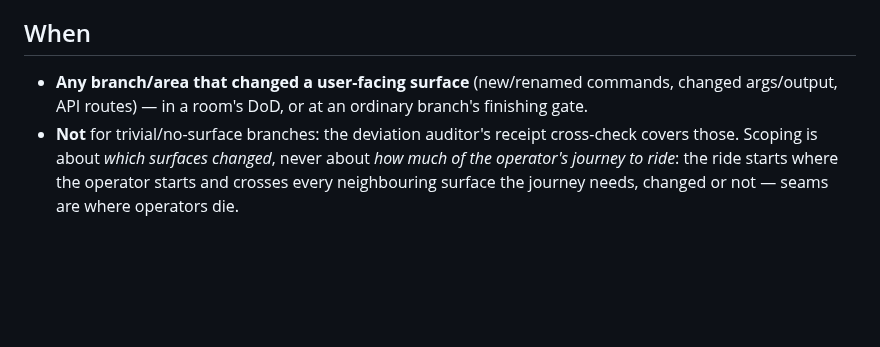
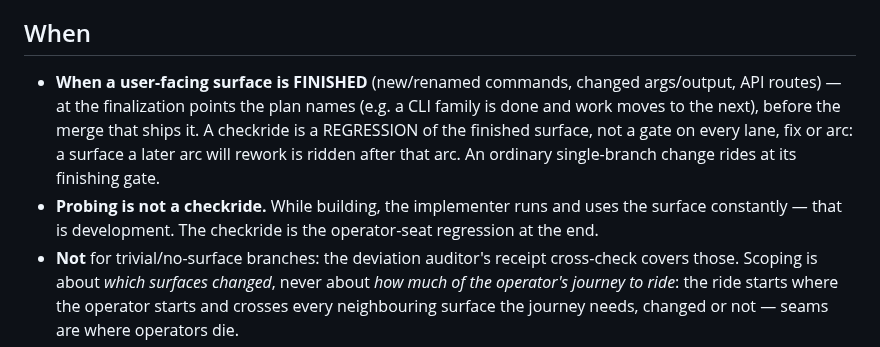
Before and after one commit to TadasValaitiz/superdev, a Markdown page: skills/cli-checkride/SKILL.md, the part around the change. Rendered like a GitHub page; blank space fills up the shorter version.

Commit message:
cli-checkride: a regression when a surface is FINISHED, at the plan's finalization points; probing is development, not a ride
Co-Authored-By: Claude Opus 5.5 (1M context) <noreply@anthropic.com>

```diff
--- a/skills/cli-checkride/SKILL.md
+++ b/skills/cli-checkride/SKILL.md
@@ -22,8 +22,13 @@ that mean nothing in the real world). Every rule below exists so neither can rec
 
 ## When
 
-- **Any branch/area that changed a user-facing surface** (new/renamed commands, changed
-  args/output, API routes) — in a room's DoD, or at an ordinary branch's finishing gate.
+- **When a user-facing surface is FINISHED** (new/renamed commands, changed args/output,
+  API routes) — at the finalization points the plan names (e.g. a CLI family is done and
+  work moves to the next), before the merge that ships it. A checkride is a REGRESSION of the
+  finished surface, not a gate on every lane, fix or arc: a surface a later arc will rework
+  is ridden after that arc. An ordinary single-branch change rides at its finishing gate.
+- **Probing is not a checkride.** While building, the implementer runs and uses the surface
+  constantly — that is development. The checkride is the operator-seat regression at the end.
 - **Not** for trivial/no-surface branches: the deviation auditor's receipt cross-check
   covers those. Scoping is about *which surfaces changed*, never about *how much of the
   operator's journey to ride*: the ride starts where the operator starts and crosses every
```
